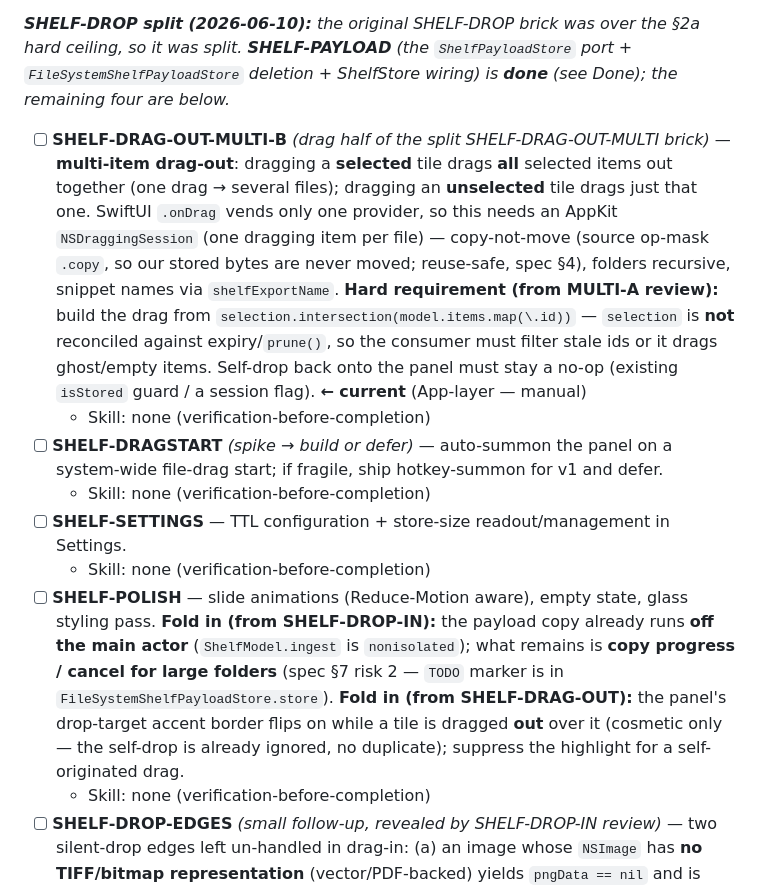
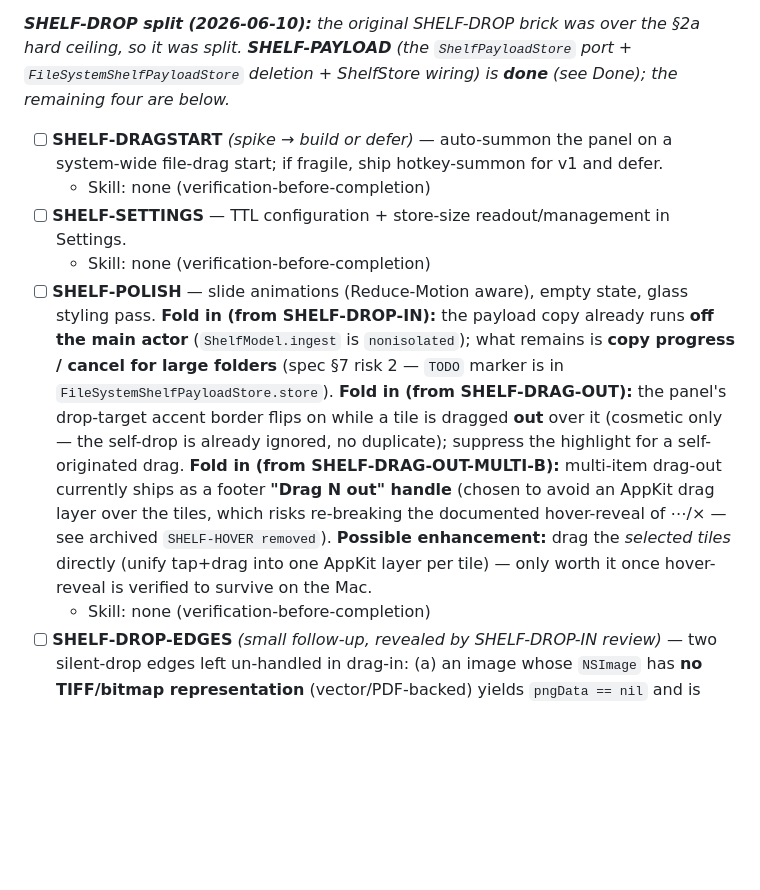
Before and after one commit to omkareshwar-tripathi/Sidekit, a Markdown page: BRICKS.md, the part around one of its changes. Drawn GitHub-style; blank space fills up the shorter version.

Commit message:
docs(bricks): mark SHELF-DRAG-OUT-MULTI-B done; archive SHELF-DRAG-OUT
Co-Authored-By: Claude Opus 4.8 (1M context) <noreply@anthropic.com>

```diff
--- a/BRICKS.md
+++ b/BRICKS.md
@@ -26,13 +26,11 @@ _The two missing launch features for the Sidekit pivot (vision: launch = SpeakTy
 
 _**SHELF-DROP split (2026-06-10):** the original SHELF-DROP brick was over the §2a hard ceiling, so it was split. **SHELF-PAYLOAD** (the `ShelfPayloadStore` port + `FileSystemShelfPayloadStore` deletion + ShelfStore wiring) is **done** (see Done); the remaining four are below._
 
-- [ ] **SHELF-DRAG-OUT-MULTI-B** *(drag half of the split SHELF-DRAG-OUT-MULTI brick)* — **multi-item drag-out**: dragging a **selected** tile drags **all** selected items out together (one drag → several files); dragging an **unselected** tile drags just that one. SwiftUI `.onDrag` vends only one provider, so this needs an AppKit `NSDraggingSession` (one dragging item per file) — copy-not-move (source op-mask `.copy`, so our stored bytes are never moved; reuse-safe, spec §4), folders recursive, snippet names via `shelfExportName`. **Hard requirement (from MULTI-A review):** build the drag from `selection.intersection(model.items.map(\.id))` — `selection` is **not** reconciled against expiry/`prune()`, so the consumer must filter stale ids or it drags ghost/empty items. Self-drop back onto the panel must stay a no-op (existing `isStored` guard / a session flag). **← current** (App-layer — manual)
-  - Skill: none (verification-before-completion)
 - [ ] **SHELF-DRAGSTART** *(spike → build or defer)* — auto-summon the panel on a system-wide file-drag start; if fragile, ship hotkey-summon for v1 and defer.
   - Skill: none (verification-before-completion)
 - [ ] **SHELF-SETTINGS** — TTL configuration + store-size readout/management in Settings.
   - Skill: none (verification-before-completion)
-- [ ] **SHELF-POLISH** — slide animations (Reduce-Motion aware), empty state, glass styling pass. **Fold in (from SHELF-DROP-IN):** the payload copy already runs **off the main actor** (`ShelfModel.ingest` is `nonisolated`); what remains is **copy progress / cancel for large folders** (spec §7 risk 2 — `TODO` marker is in `FileSystemShelfPayloadStore.store`). **Fold in (from SHELF-DRAG-OUT):** the panel's drop-target accent border flips on while a tile is dragged **out** over it (cosmetic only — the self-drop is already ignored, no duplicate); suppress the highlight for a self-originated drag.
+- [ ] **SHELF-POLISH** — slide animations (Reduce-Motion aware), empty state, glass styling pass. **Fold in (from SHELF-DROP-IN):** the payload copy already runs **off the main actor** (`ShelfModel.ingest` is `nonisolated`); what remains is **copy progress / cancel for large folders** (spec §7 risk 2 — `TODO` marker is in `FileSystemShelfPayloadStore.store`). **Fold in (from SHELF-DRAG-OUT):** the panel's drop-target accent border flips on while a tile is dragged **out** over it (cosmetic only — the self-drop is already ignored, no duplicate); suppress the highlight for a self-originated drag. **Fold in (from SHELF-DRAG-OUT-MULTI-B):** multi-item drag-out currently ships as a footer **"Drag N out" handle** (chosen to avoid an AppKit drag layer over the tiles, which risks re-breaking the documented hover-reveal of ⋯/× — see archived `SHELF-HOVER removed`). **Possible enhancement:** drag the *selected tiles* directly (unify tap+drag into one AppKit layer per tile) — only worth it once hover-reveal is verified to survive on the Mac.
   - Skill: none (verification-before-completion)
 - [ ] **SHELF-DROP-EDGES** *(small follow-up, revealed by SHELF-DROP-IN review)* — two silent-drop edges left un-handled in drag-in: (a) an image whose `NSImage` has **no TIFF/bitmap representation** (vector/PDF-backed) yields `pngData == nil` and is dropped with no log — add a `Diag.log`; (b) **security-scoped file URLs** — when the app is eventually **sandboxed** (Mac App Store / Sidekit), `copyItem` on a dropped file needs `startAccessingSecurityScopedResource()` / `stopAccessing…` or every file drop fails. Latent today (no App Sandbox entitlement) — do this brick when sandboxing lands.
   - Skill: none (verification-before-completion)
```
Also changed, not shown: other parts of BRICKS.md (+2 -2 lines), BRICKS-ARCHIVE.md (+1 -0 lines).
